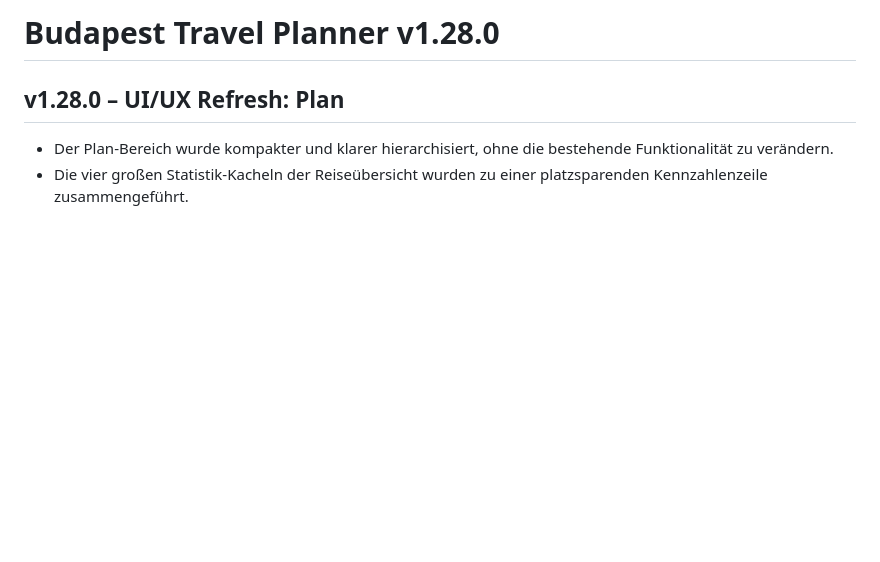
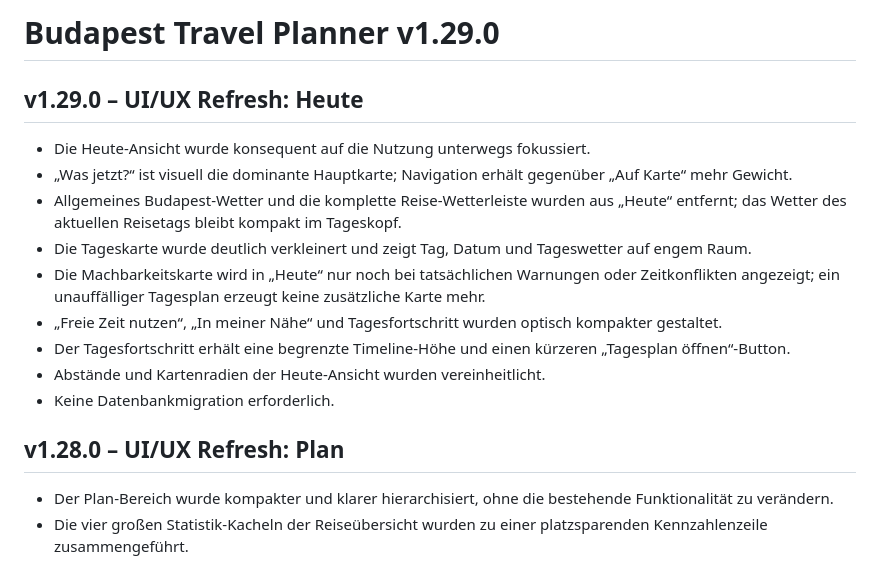
Before and after one commit to Tbischoff/Budapest_10_2026, a Markdown page: README.md, the part around the change. Rendered like a GitHub page; blank space fills up the shorter version.

Commit message:
v1.29.0 Heute Refresh dokumentieren

```diff
--- a/README.md
+++ b/README.md
@@ -1,4 +1,16 @@
-# Budapest Travel Planner v1.28.0
+# Budapest Travel Planner v1.29.0
+
+## v1.29.0 – UI/UX Refresh: Heute
+
+- Die Heute-Ansicht wurde konsequent auf die Nutzung unterwegs fokussiert.
+- „Was jetzt?“ ist visuell die dominante Hauptkarte; Navigation erhält gegenüber „Auf Karte“ mehr Gewicht.
+- Allgemeines Budapest-Wetter und die komplette Reise-Wetterleiste wurden aus „Heute“ entfernt; das Wetter des aktuellen Reisetags bleibt kompakt im Tageskopf.
+- Die Tageskarte wurde deutlich verkleinert und zeigt Tag, Datum und Tageswetter auf engem Raum.
+- Die Machbarkeitskarte wird in „Heute“ nur noch bei tatsächlichen Warnungen oder Zeitkonflikten angezeigt; ein unauffälliger Tagesplan erzeugt keine zusätzliche Karte mehr.
+- „Freie Zeit nutzen“, „In meiner Nähe“ und Tagesfortschritt wurden optisch kompakter gestaltet.
+- Der Tagesfortschritt erhält eine begrenzte Timeline-Höhe und einen kürzeren „Tagesplan öffnen“-Button.
+- Abstände und Kartenradien der Heute-Ansicht wurden vereinheitlicht.
+- Keine Datenbankmigration erforderlich.
 
 ## v1.28.0 – UI/UX Refresh: Plan
 
```
